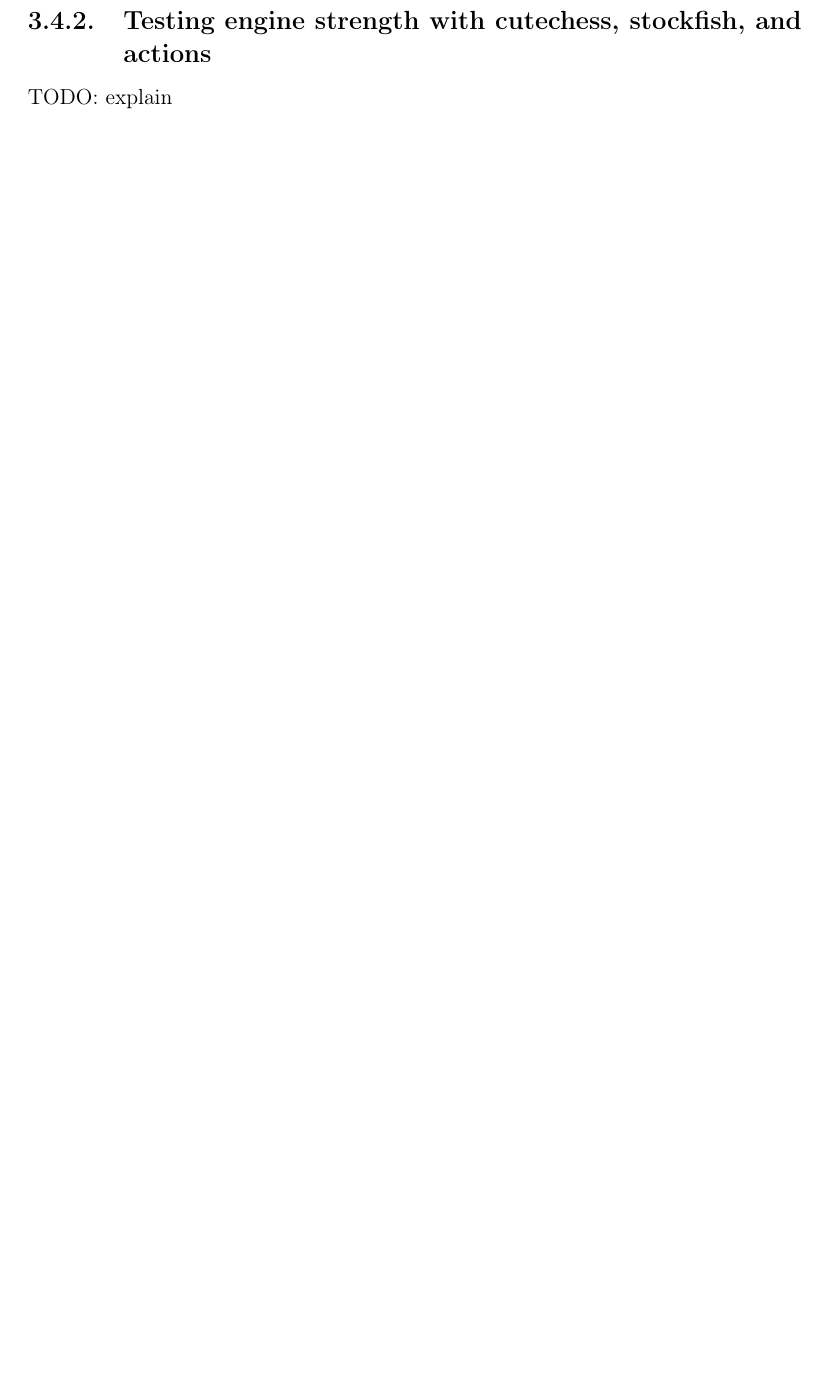
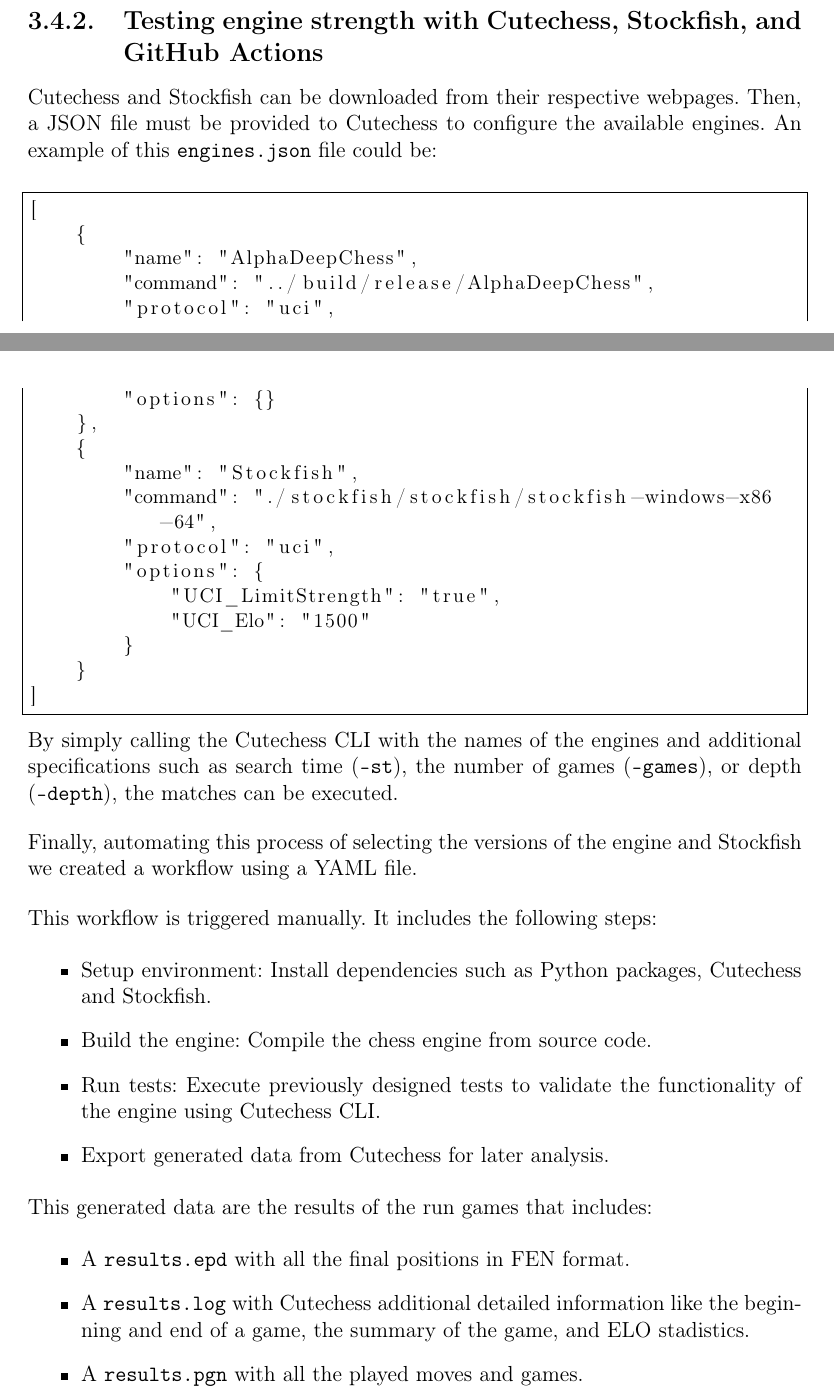
Before and after one commit to LauraWangQiu/AlphaDeepChess, a LaTeX book (docs/AlphaDeepChess/TFGTeXiS.tex, which reads docs/AlphaDeepChess/Capitulos/DescripcionTrabajo.tex): part of page 66 of 72 before the commit and two parts of pages 68 and 69 of 76 after it, the two joined at a grey line, cut so that both start at the same text, the shorter picture padded with empty space. Compiled offline with pdfLaTeX; a LaTeX package or settings file that is missing is left out.

Commit message:
adding additional tools

```diff
--- a/docs/AlphaDeepChess/Capitulos/DescripcionTrabajo.tex
+++ b/docs/AlphaDeepChess/Capitulos/DescripcionTrabajo.tex
@@ -676,4 +677,3 @@
 
-\subsection{Testing engine strength with cutechess, stockfish, and actions}
+\vspace{1em}
 
-TODO: explain
@@ -679,0 +691,50 @@
+\subsection{Testing engine strength with Cutechess, Stockfish, and GitHub Actions}
+
+Cutechess and Stockfish can be downloaded from their respective webpages. Then, a JSON file must be provided to Cutechess to configure the available engines. An example of this \texttt{engines.json} file could be:
+
+\vspace{1em}
+
+\begin{lstlisting}[breaklines=true, frame=single]
+[
+    {
+        "name": "AlphaDeepChess",
+        "command": "../build/release/AlphaDeepChess",
+        "protocol": "uci",
+        "options": {}
+    },
+    {
+        "name": "Stockfish",
+        "command": "./stockfish/stockfish/stockfish-windows-x86-64",
+        "protocol": "uci",
+        "options": {
+            "UCI_LimitStrength": "true",
+            "UCI_Elo": "1500"
+        }
+    }
+]
+\end{lstlisting}
+
+\noindent By simply calling the Cutechess CLI with the names of the engines and additional specifications such as search time (\texttt{--st}), the number of games (\texttt{--games}), or depth (\texttt{--depth}), the matches can be executed.
+
+\vspace{1em}
+
+\noindent Finally, automating this process of selecting the versions of the engine and Stockfish we created a workflow using a YAML file.
+
+\vspace{1em}
+
+\noindent This workflow is triggered manually. It includes the following steps:
+
+\begin{itemize}
+    \item Setup environment: Install dependencies such as Python packages, Cutechess and Stockfish.
+    \item Build the engine: Compile the chess engine from source code.
+    \item Run tests: Execute previously designed tests to validate the functionality of the engine using Cutechess CLI.
+    \item Export generated data from Cutechess for later analysis.
+\end{itemize}
+
+This generated data are the results of the run games that includes:
+
+\begin{itemize}
+    \item A \texttt{results.epd} with all the final positions in FEN format.
+    \item A \texttt{results.log} with Cutechess additional detailed information like the beginning and end of a game, the summary of the game, and ELO stadistics.
+    \item A \texttt{results.pgn} with all the played moves and games.
+\end{itemize}
```
Also changed, not shown: .github/workflows/manual-workflow.yml (+1 -2 lines), docs/AlphaDeepChess/Capitulos/EstadoDeLaCuestion.tex (+24 -6 lines), requirements.txt (+4 -0 lines), docs/AlphaDeepChess/Imagenes/gui.png (added), docs/AlphaDeepChess/TFGTeXiS.pdf, docs/AlphaDeepChess/Capitulos/DescripcionTrabajo.tex (26 more changed lines), 1 other file.
